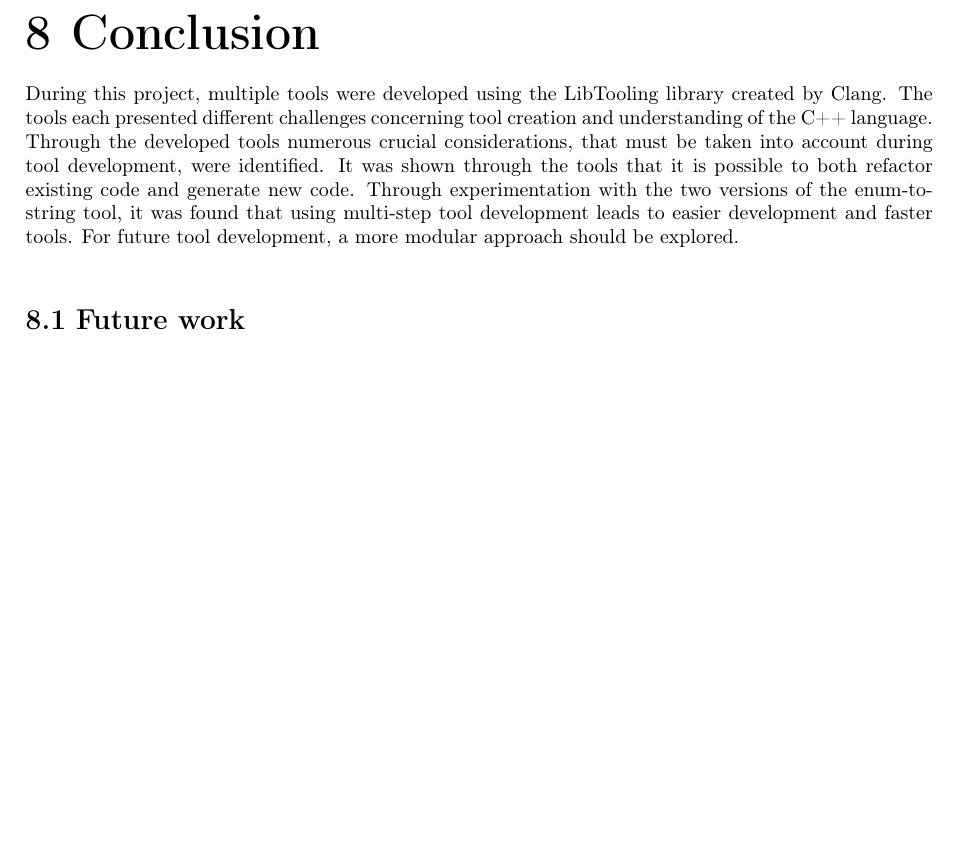
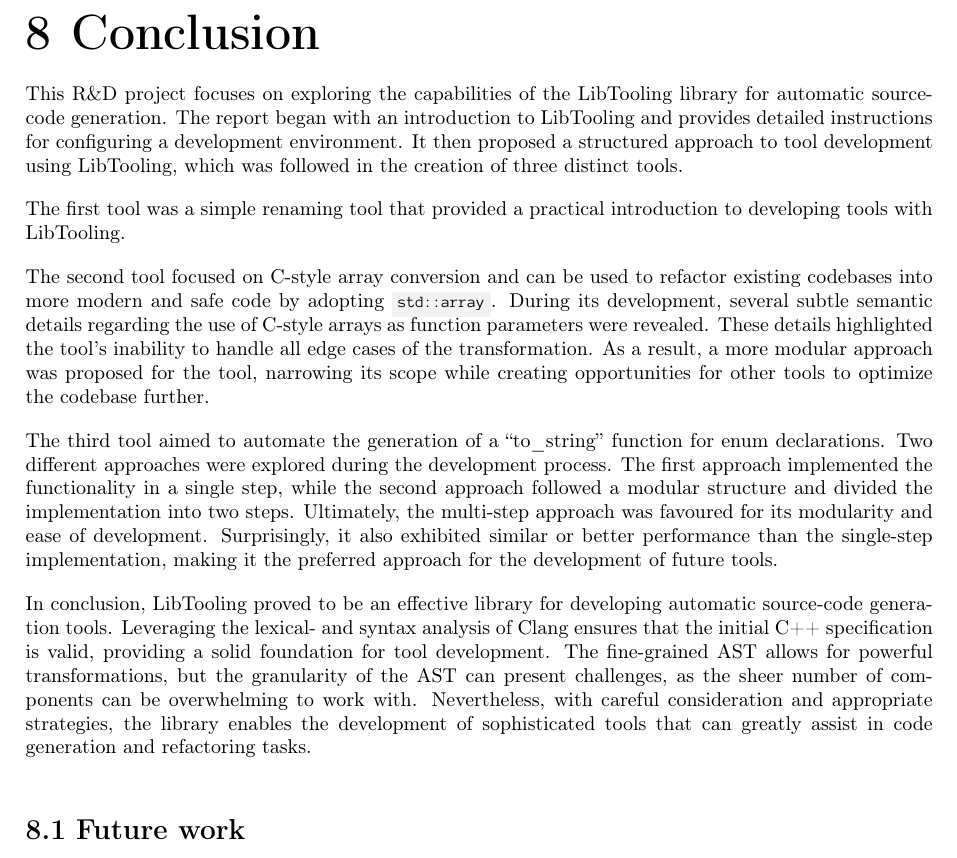
Before and after one commit to mortenhaahr/RD, a LaTeX thesis (report/main.tex, which reads report/110conclusion/01conclusion.tex): part of page 48 of 50 before the commit and part of page 48 of 51 after it, cut so that both start at the same text, the shorter picture padded with empty space. Compiled offline with pdfLaTeX.

Commit message:
Done conclusion

```diff
--- a/report/110conclusion/01conclusion.tex
+++ b/report/110conclusion/01conclusion.tex
@@ -1,8 +1,23 @@
 \chapter{Conclusion}
+This R\&D project focuses on exploring the capabilities of the LibTooling library for automatic source-code generation.
+The report began with an introduction to LibTooling and provides detailed instructions for configuring a development environment.
+It then proposed a structured approach to tool development using LibTooling, which was followed in the creation of three distinct tools.
 
-During this project, multiple tools were developed using the LibTooling library created by Clang.
-The tools each presented different challenges concerning tool creation and understanding of the C++ language.
-Through the developed tools numerous crucial considerations, that must be taken into account during tool development, were identified.
-It was shown through the tools that it is possible to both refactor existing code and generate new code.
-Through experimentation with the two versions of the enum-to-string tool, it was found that using multi-step tool development leads to easier development and faster tools.
-For future tool development, a more modular approach should be explored.
+The first tool was a simple renaming tool that provided a practical introduction to developing tools with LibTooling.
+
+The second tool focused on C-style array conversion and can be used to refactor existing codebases into more modern and safe code by adopting \cppinline{std::array}.
+During its development, several subtle semantic details regarding the use of C-style arrays as function parameters were revealed.
+These details highlighted the tool's inability to handle all edge cases of the transformation.
+As a result, a more modular approach was proposed for the tool, narrowing its scope while creating opportunities for other tools to optimize the codebase further.
+
+The third tool aimed to automate the generation of a ``to\_string'' function for enum declarations.
+Two different approaches were explored during the development process.
+The first approach implemented the functionality in a single step, while the second approach followed a modular structure and divided the implementation into two steps.
+Ultimately, the multi-step approach was favoured for its modularity and ease of development.
+Surprisingly, it also exhibited similar or better performance than the single-step implementation, making it the preferred approach for the development of future tools.
+
+
+In conclusion, LibTooling proved to be an effective library for developing automatic source-code generation tools.
+Leveraging the lexical- and syntax analysis of Clang ensures that the initial C++ specification is valid, providing a solid foundation for tool development.
+The fine-grained AST  allows for powerful transformations, but the granularity of the AST can present challenges, as the sheer number of components can be overwhelming to work with.
+Nevertheless, with careful consideration and appropriate strategies, the library enables the development of sophisticated tools that can greatly assist in code generation and refactoring tasks.
```
